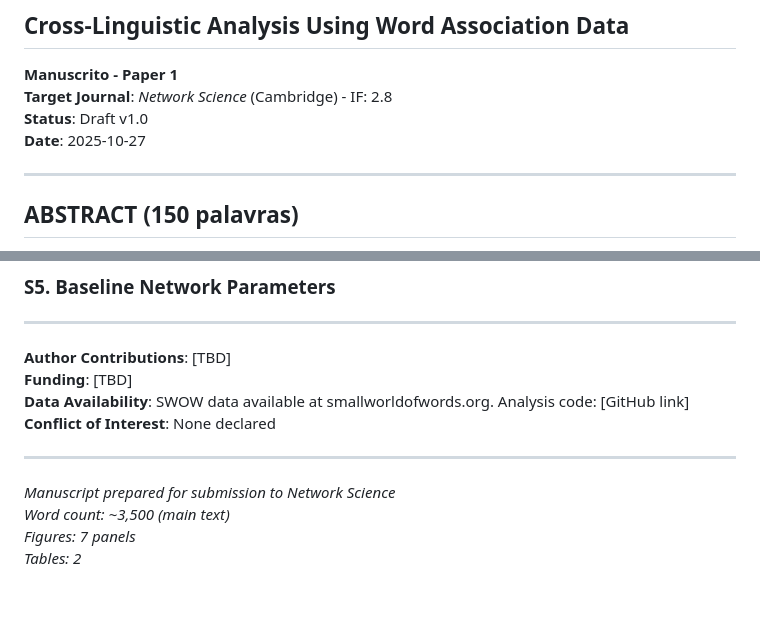
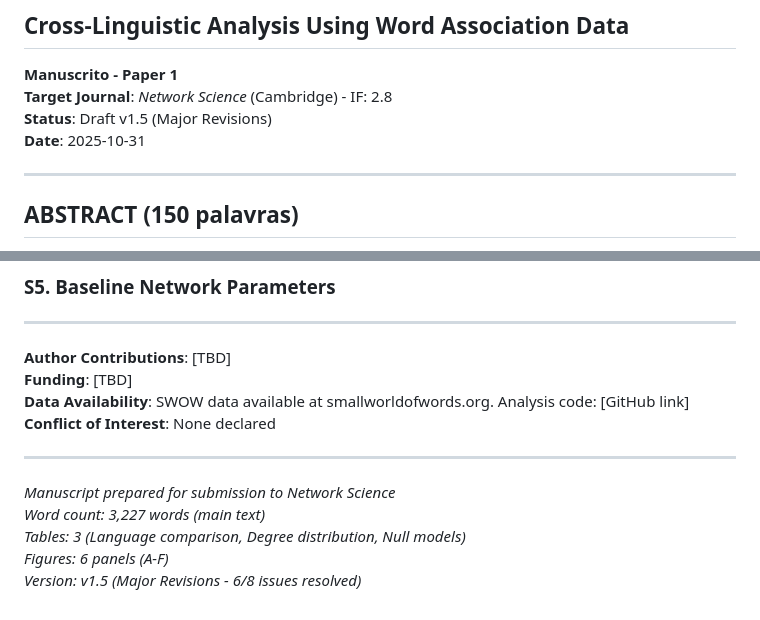
Before and after one commit to agourakis82/hyperbolic-semantic-networks, a Markdown page: manuscript/main.md, 2 parts joined by grey strips. GitHub-like rendering.

Commit message:
docs: update manuscript metadata (v1.5, word count, date)
- Version: v1.0 → v1.5 (Major Revisions)
- Date: 2025-10-27 → 2025-10-31
- Word count: Actual 3,227 words
- Tables: 2 → 3 (added null models)
- Status: Major Revisions progress (6/8 resolved)

```diff
--- a/manuscript/main.md
+++ b/manuscript/main.md
@@ -3,8 +3,8 @@
 
 **Manuscrito - Paper 1**
 **Target Journal**: *Network Science* (Cambridge) - IF: 2.8
-**Status**: Draft v1.0
-**Date**: 2025-10-27
+**Status**: Draft v1.5 (Major Revisions)
+**Date**: 2025-10-31
 
 ---
 
@@ -473,6 +473,7 @@ We provide cross-linguistic evidence that **semantic networks consistently exhib
 ---
 
 *Manuscript prepared for submission to Network Science*
-*Word count: ~3,500 (main text)*
-*Figures: 7 panels*
-*Tables: 2*
+*Word count: 3,227 words (main text)*
+*Tables: 3 (Language comparison, Degree distribution, Null models)*
+*Figures: 6 panels (A-F)*
+*Version: v1.5 (Major Revisions - 6/8 issues resolved)*
```
